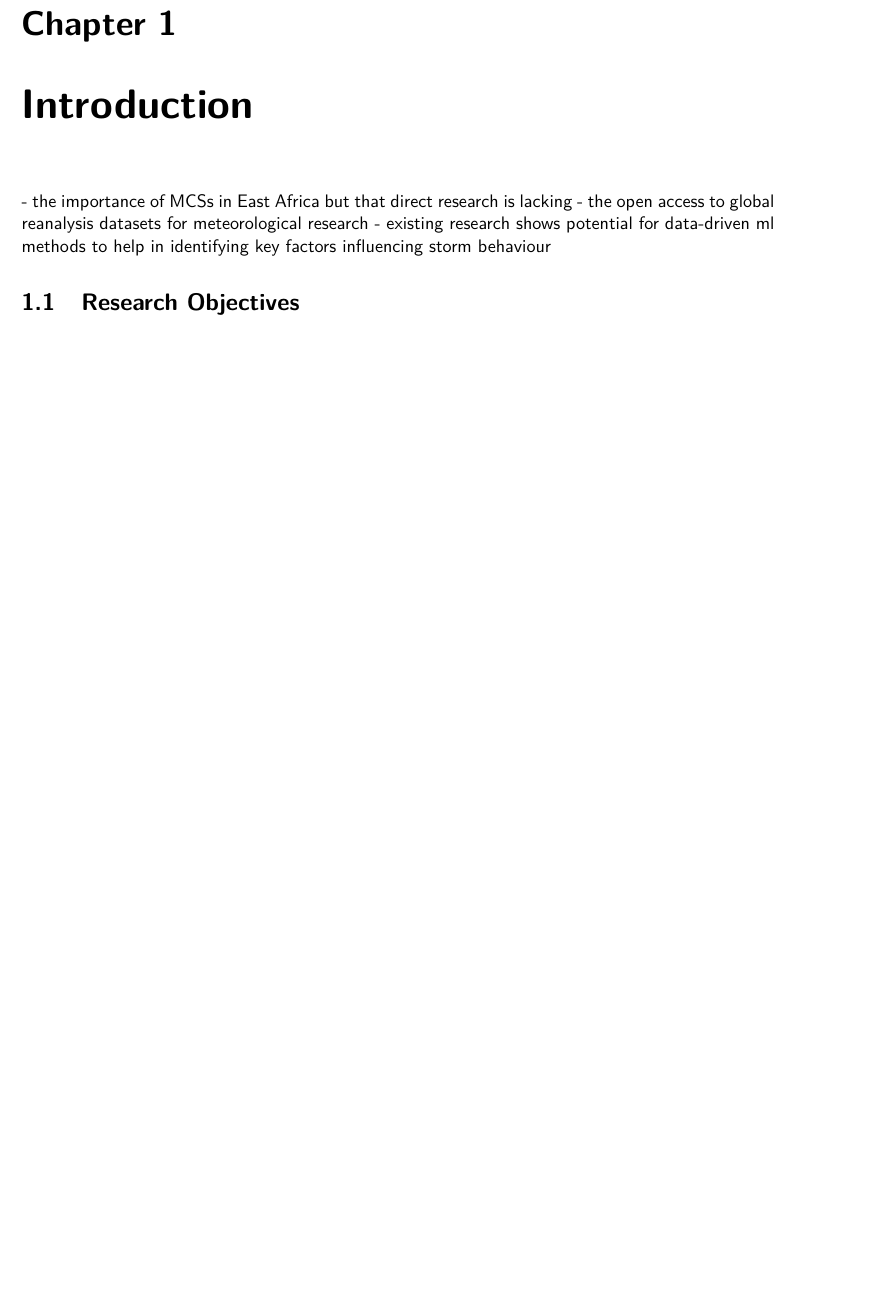
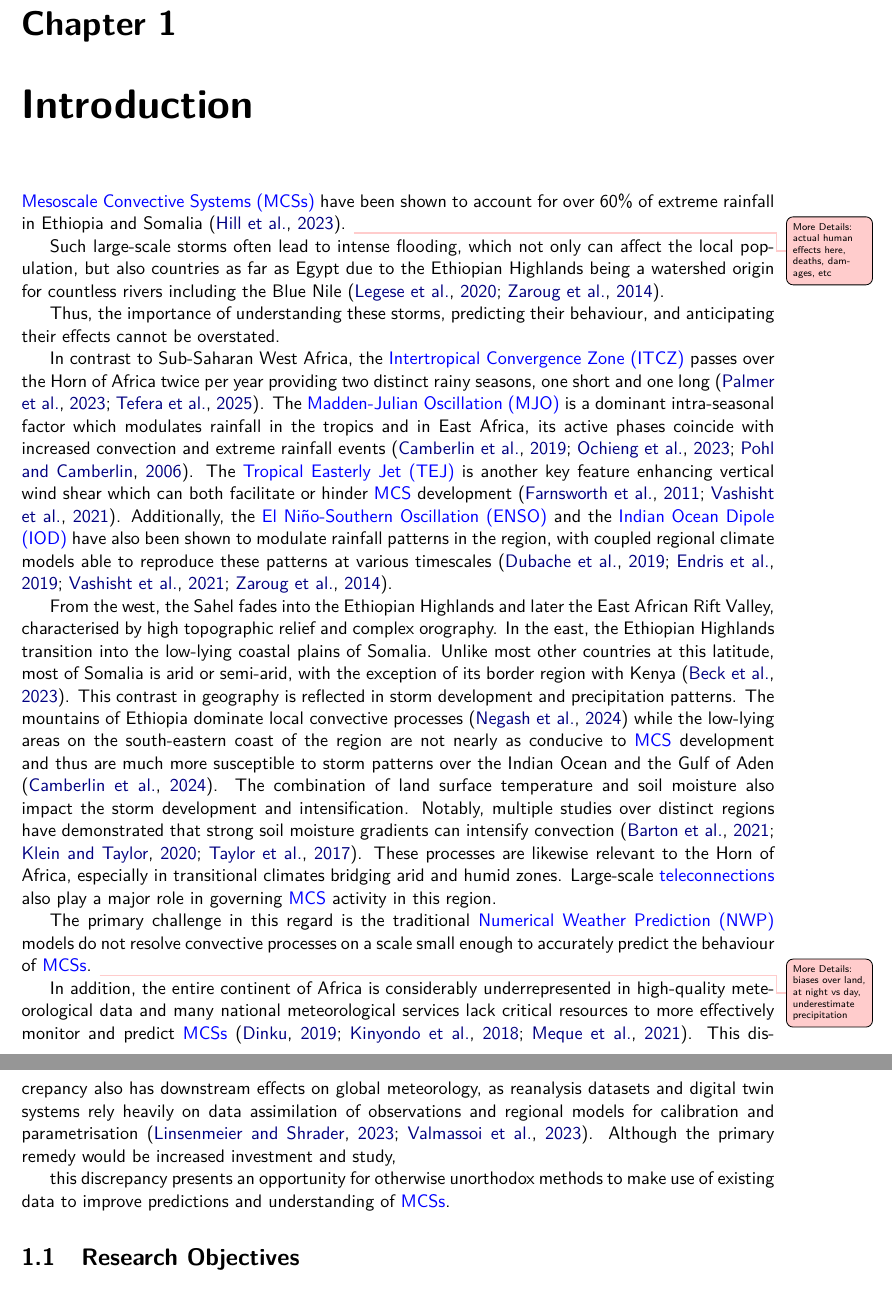
Before and after one commit to seangtkelley/uor-msc-dissertation-xai-african-storms, a LaTeX thesis (report/thesis.tex, which reads report/chapters/introduction.tex): part of page 11 of 27 before the commit and two parts of pages 11 and 12 of 28 after it, the two joined at a grey line, cut so that both start at the same text, the shorter picture padded with empty space. Compiled offline with pdfLaTeX.

Commit message:
moving background to intro and swapping order; some todo notes about what to expand on

```diff
--- a/report/chapters/introduction.tex
+++ b/report/chapters/introduction.tex
@@ -1,9 +1,25 @@
 \chapter{Introduction}
 \label{ch:intro}
 
-- the importance of MCSs in East Africa but that direct research is lacking
-- the open access to global reanalysis datasets for meteorological research
-- existing research shows potential for data-driven ml methods to help in identifying key factors influencing storm behaviour
+\acrfullpl{mcs} have been shown to account for over 60\% of extreme rainfall in Ethiopia and Somalia \citep{Hill2023}. \explainindetail{actual human effects here, deaths, damages, etc}
+
+Such large-scale storms often lead to intense flooding, which not only can affect the local population, but also countries as far as Egypt due to the Ethiopian Highlands being a watershed origin for countless rivers including the Blue Nile \citep{Legese2020,Zaroug2014}.
+
+Thus, the importance of understanding these storms, predicting their behaviour, and anticipating their effects cannot be overstated.
+
+% The Horn of Africa is a region with unique large-scale climatic variability and complex topography that affect \acrshort{mcs} development.
+
+In contrast to Sub-Saharan West Africa, the \acrfull{itcz} passes over the Horn of Africa twice per year providing two distinct rainy seasons, one short and one long \citep{Palmer2023,Tefera2025}. The \acrfull{mjo} is a dominant intra-seasonal factor which modulates rainfall in the tropics and in East Africa, its active phases coincide with increased convection and extreme rainfall events \citep{Camberlin2019,Ochieng2023,Pohl2006}.  The \acrfull{tej} is another key feature enhancing vertical wind shear which can both facilitate or hinder \acrshort{mcs} development \citep{Farnsworth2011,Vashisht2021}. Additionally, the \acrfull{enso} and the \acrfull{iod} have also been shown to modulate rainfall patterns in the region, with coupled regional climate models able to reproduce these patterns at various timescales \citep{Dubache2019,Endris2019,Vashisht2021,Zaroug2014}.
+
+From the west, the Sahel fades into the Ethiopian Highlands and later the East African Rift Valley, characterised by high topographic relief and complex orography. In the east, the Ethiopian Highlands transition into the low-lying coastal plains of Somalia. Unlike most other countries at this latitude, most of Somalia is arid or semi-arid, with the exception of its border region with Kenya \citep{Beck2023}. This contrast in geography is reflected in storm development and precipitation patterns. The mountains of Ethiopia dominate local convective processes \citep{Negash2024} while the low-lying areas on the south-eastern coast of the region are not nearly as conducive to \acrshort{mcs} development and thus are much more susceptible to storm patterns over the Indian Ocean and the Gulf of Aden \citep{Camberlin2024}. The combination of land surface temperature and soil moisture also impact the storm development and intensification. Notably, multiple studies over distinct regions have demonstrated that strong soil moisture gradients can intensify convection \citep{Barton2021,Klein2020,Taylor2017}. These processes are likewise relevant to the Horn of Africa, especially in transitional climates bridging arid and humid zones. Large-scale \glspl{teleconnection} also play a major role in governing \acrshort{mcs} activity in this region.
+
+% new paragraph
+The primary challenge in this regard is the traditional \acrfull{nwp} models do not resolve convective processes on a scale small enough to accurately predict the behaviour of \acrshortpl{mcs}. \explainindetail{biases over land, at night vs day, underestimate precipitation}
+
+% new paragraph?
+In addition, the entire continent of Africa is considerably underrepresented in high-quality meteorological data and many national meteorological services lack critical resources to more effectively monitor and predict \acrshortpl{mcs} \citep{Dinku2019,Kinyondo2018,Meque2021}. This discrepancy also has downstream effects on global meteorology, as reanalysis datasets and digital twin systems rely heavily on data assimilation of observations and regional models for calibration and parametrisation \citep{Linsenmeier2023,Valmassoi2023}. Although the primary remedy would be increased investment and study,
+
+this discrepancy presents an opportunity for otherwise unorthodox methods to make use of existing data to improve predictions and understanding of \acrshortpl{mcs}.
 
 \section{Research Objectives}
 
```
Also changed, not shown: report/chapters/glossary.tex (+1 -0 lines), report/wordcount.tex (+1 -1 lines).
